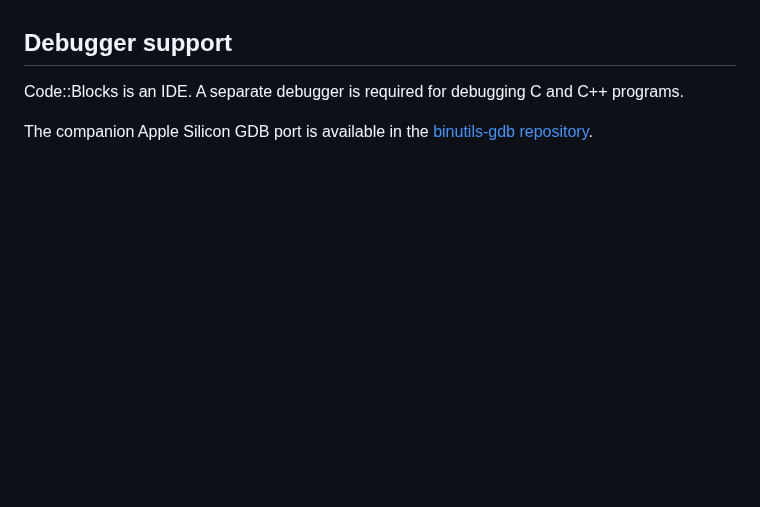
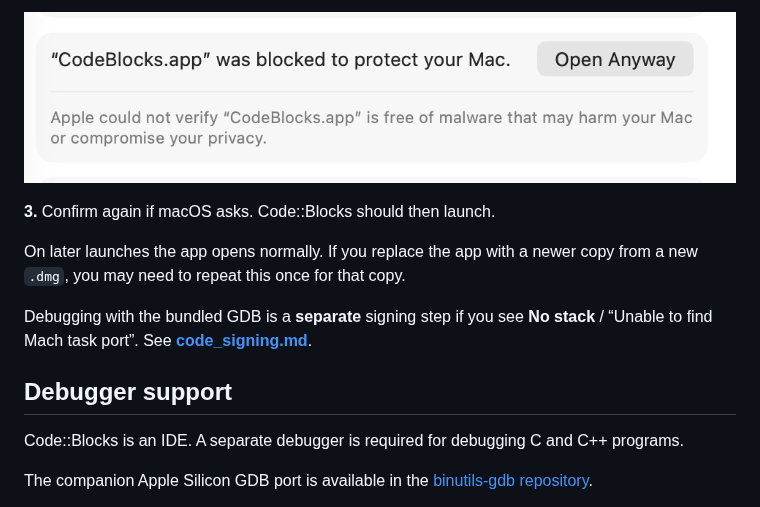
Before and after one commit to tbgitoo/codeblocks-macos, a Markdown page: README.macos.md, the part around one of its changes. Rendered like a GitHub page; pictures changed too: docs/images/privacy-security-open-anyway.png (added); blank space fills up the shorter version.

```diff
--- a/README.macos.md
+++ b/README.macos.md
@@ -20,3 +33,10 @@ The application is not currently notarised by Apple. Depending on your macOS sec
+![Privacy & Security: Open Anyway](docs/images/privacy-security-open-anyway.png)
+
+**3.** Confirm again if macOS asks. Code::Blocks should then launch.
+
+On later launches the app opens normally. If you replace the app with a newer copy from a new `.dmg`, you may need to repeat this once for that copy.
+
+Debugging with the bundled GDB is a **separate** signing step if you see **No stack** / “Unable to find Mach task port”. See **[code_signing.md](code_signing.md)**.
 
 ## Debugger support
 
```
Also changed, not shown: other parts of README.macos.md (+15 -2 lines), docs/images/dmg-install.png (added), docs/images/gatekeeper-not-opened.png (added).
